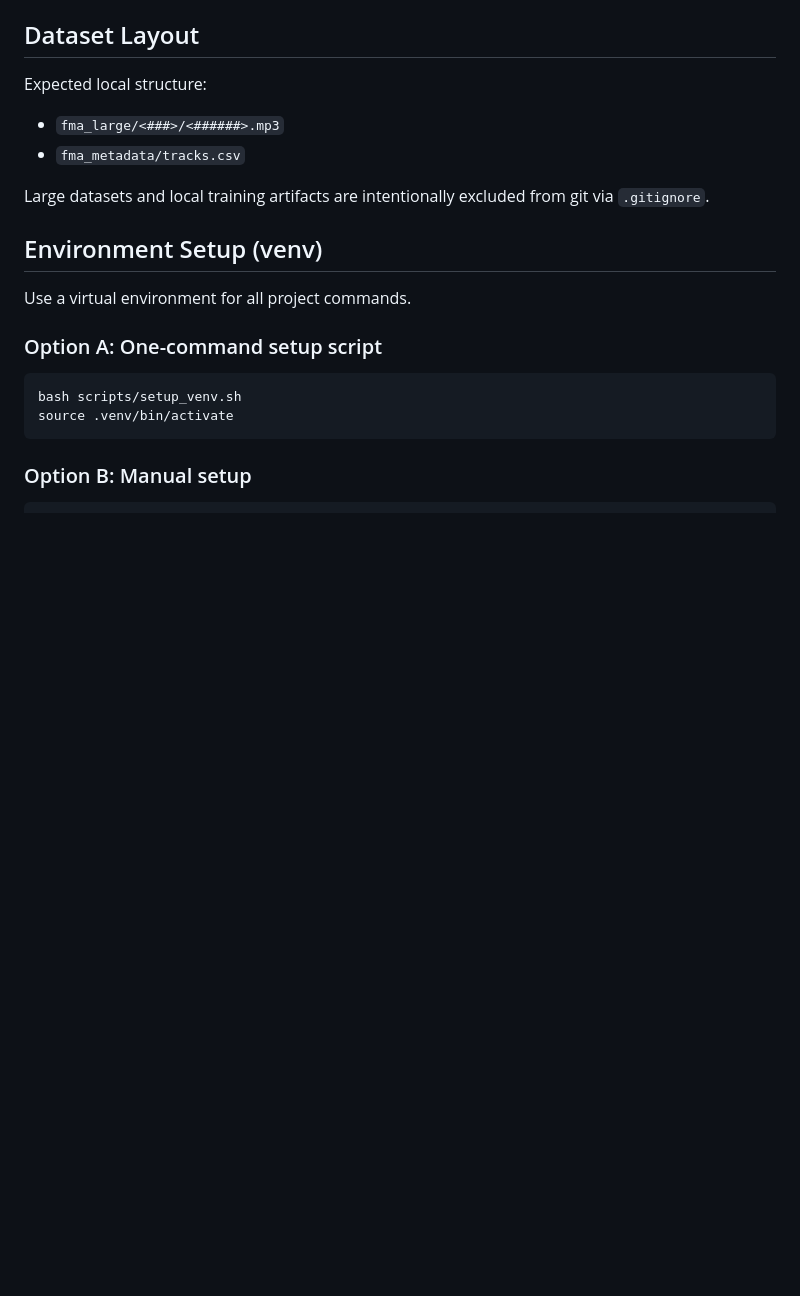
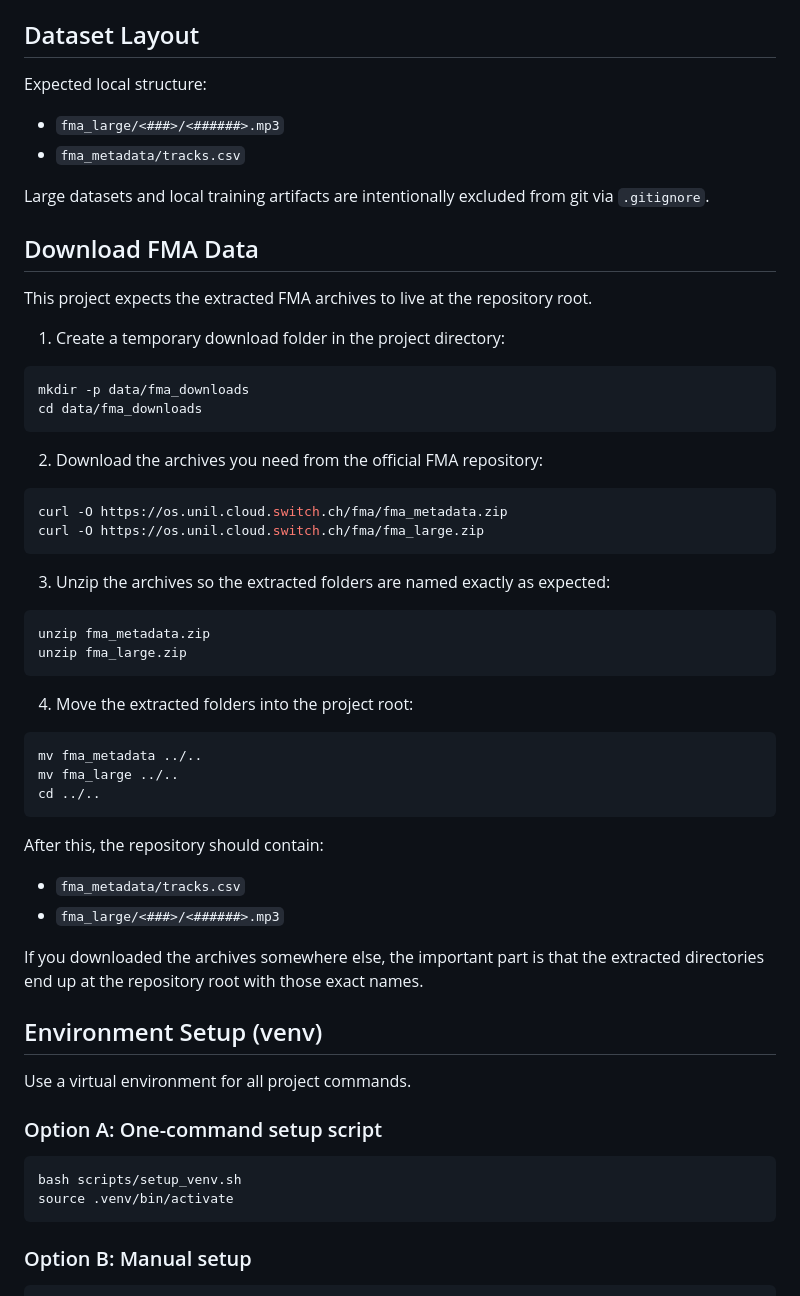
Before and after one commit to nisaljin/deeplearning-genrecnn, a Markdown page: README.md, the part around the change. Drawn GitHub-style; blank space fills up the shorter version.

Commit message:
added FMA instructions to ReadMe

````diff
--- a/README.md
+++ b/README.md
@@ -13,6 +13,46 @@ Expected local structure:
 - `fma_metadata/tracks.csv`
 
 Large datasets and local training artifacts are intentionally excluded from git via `.gitignore`.
+
+## Download FMA Data
+
+This project expects the extracted FMA archives to live at the repository root.
+
+1. Create a temporary download folder in the project directory:
+
+```bash
+mkdir -p data/fma_downloads
+cd data/fma_downloads
+```
+
+2. Download the archives you need from the official FMA repository:
+
+```bash
+curl -O https://os.unil.cloud.switch.ch/fma/fma_metadata.zip
+curl -O https://os.unil.cloud.switch.ch/fma/fma_large.zip
+```
+
+3. Unzip the archives so the extracted folders are named exactly as expected:
+
+```bash
+unzip fma_metadata.zip
+unzip fma_large.zip
+```
+
+4. Move the extracted folders into the project root:
+
+```bash
+mv fma_metadata ../..
+mv fma_large ../..
+cd ../..
+```
+
+After this, the repository should contain:
+
+- `fma_metadata/tracks.csv`
+- `fma_large/<###>/<######>.mp3`
+
+If you downloaded the archives somewhere else, the important part is that the extracted directories end up at the repository root with those exact names.
 
 ## Environment Setup (venv)
 
````
